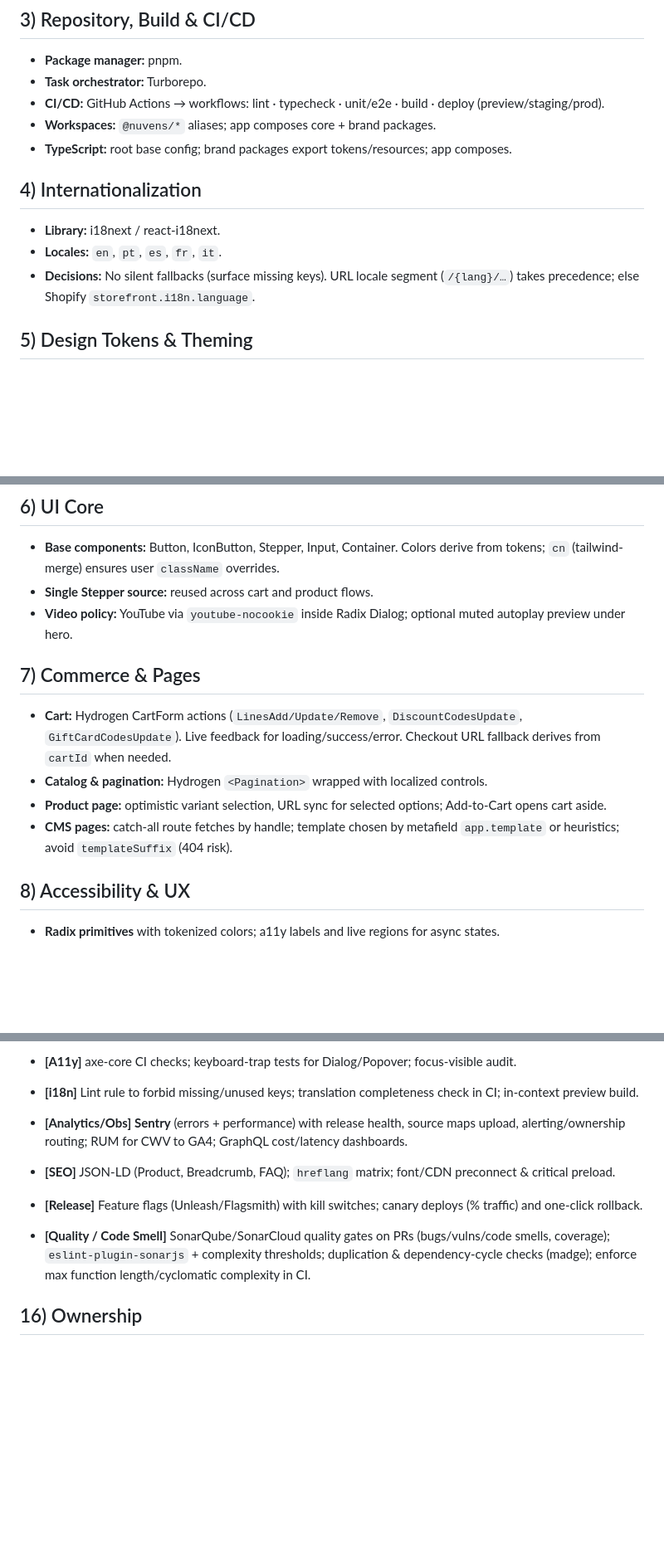
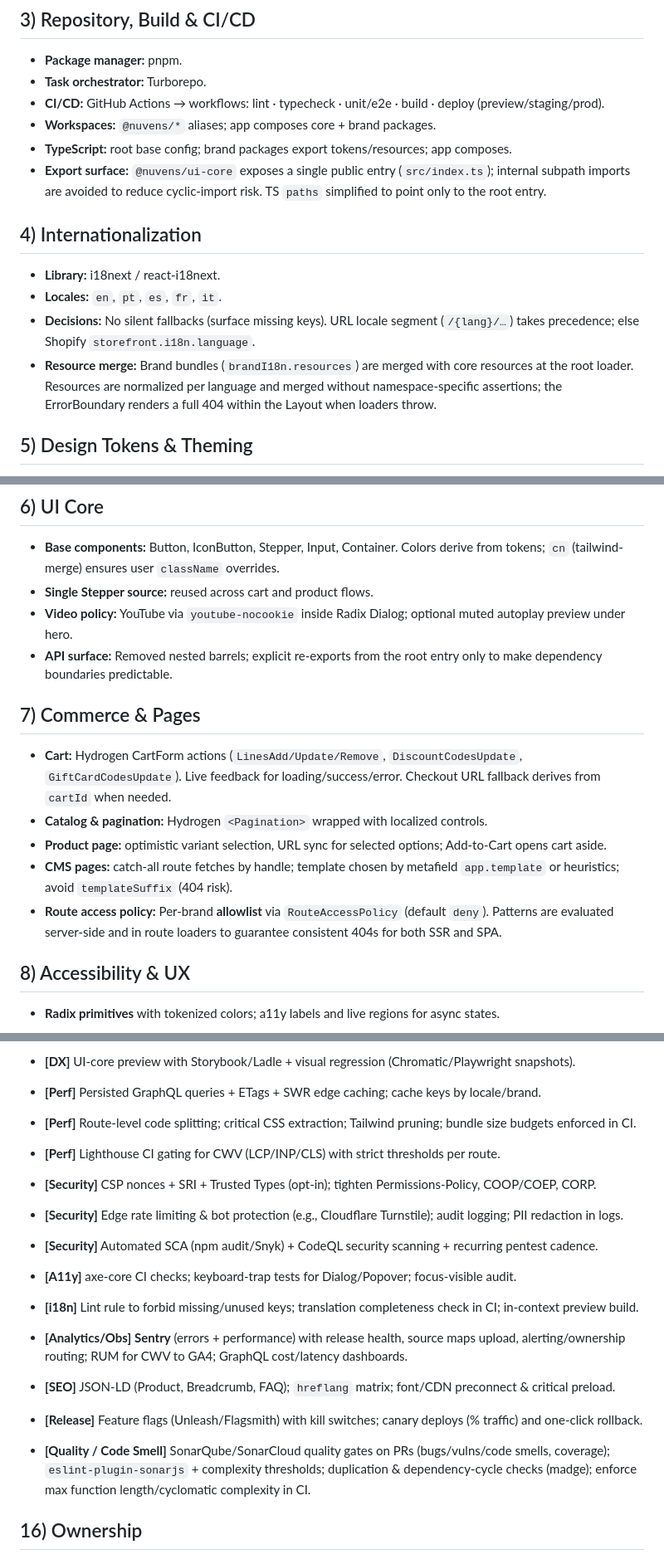
Before and after one commit to okandredaniel/nuvens-commerce, a Markdown page: docs/architecture-decisions.md, 3 parts joined by grey strips. Shown: that part at 83% size. Drawn GitHub-style; blank space fills up the shorter version.

```diff
--- a/docs/architecture-decisions.md
+++ b/docs/architecture-decisions.md
@@ -21,12 +21,14 @@
 - **CI/CD:** GitHub Actions → workflows: lint · typecheck · unit/e2e · build · deploy (preview/staging/prod).
 - **Workspaces:** `@nuvens/*` aliases; app composes core + brand packages.
 - **TypeScript:** root base config; brand packages export tokens/resources; app composes.
+- **Export surface:** `@nuvens/ui-core` exposes a single public entry (`src/index.ts`); internal subpath imports are avoided to reduce cyclic-import risk. TS `paths` simplified to point only to the root entry.
 
 ## 4) Internationalization
 
 - **Library:** i18next / react-i18next.
 - **Locales:** `en`, `pt`, `es`, `fr`, `it`.
 - **Decisions:** No silent fallbacks (surface missing keys). URL locale segment (`/{lang}/…`) takes precedence; else Shopify `storefront.i18n.language`.
+- **Resource merge:** Brand bundles (`brandI18n.resources`) are merged with core resources at the root loader. Resources are normalized per language and merged without namespace-specific assertions; the ErrorBoundary renders a full 404 within the Layout when loaders throw.
 
 ## 5) Design Tokens & Theming
 
@@ -40,13 +42,15 @@
 - **Base components:** Button, IconButton, Stepper, Input, Container. Colors derive from tokens; `cn` (tailwind-merge) ensures user `className` overrides.
 - **Single Stepper source:** reused across cart and product flows.
 - **Video policy:** YouTube via `youtube-nocookie` inside Radix Dialog; optional muted autoplay preview under hero.
+- **API surface:** Removed nested barrels; explicit re-exports from the root entry only to make dependency boundaries predictable.
 
 ## 7) Commerce & Pages
 
 - **Cart:** Hydrogen CartForm actions (`LinesAdd/Update/Remove`, `DiscountCodesUpdate`, `GiftCardCodesUpdate`). Live feedback for loading/success/error. Checkout URL fallback derives from `cartId` when needed.
 - **Catalog & pagination:** Hydrogen `<Pagination>` wrapped with localized controls.
-- **Product page:** optimistic variant selection, URL sync for selected options; Add‑to‑Cart opens cart aside.
-- **CMS pages:** catch‑all route fetches by handle; template chosen by metafield `app.template` or heuristics; avoid `templateSuffix` (404 risk).
+- **Product page:** optimistic variant selection, URL sync for selected options; Add-to-Cart opens cart aside.
+- **CMS pages:** catch-all route fetches by handle; template chosen by metafield `app.template` or heuristics; avoid `templateSuffix` (404 risk).
+- **Route access policy:** Per-brand **allowlist** via `RouteAccessPolicy` (default `deny`). Patterns are evaluated server-side and in route loaders to guarantee consistent 404s for both SSR and SPA.
 
 ## 8) Accessibility & UX
 
@@ -116,15 +120,29 @@
 
-- **[A11y]** axe-core CI checks; keyboard-trap tests for Dialog/Popover; focus-visible audit.
+- **\[DX]** UI-core preview with Storybook/Ladle + visual regression (Chromatic/Playwright snapshots).
 
-- **[i18n]** Lint rule to forbid missing/unused keys; translation completeness check in CI; in-context preview build.
+- **\[Perf]** Persisted GraphQL queries + ETags + SWR edge caching; cache keys by locale/brand.
 
-- **[Analytics/Obs]** **Sentry** (errors + performance) with release health, source maps upload, alerting/ownership routing; RUM for CWV to GA4; GraphQL cost/latency dashboards.
+- **\[Perf]** Route-level code splitting; critical CSS extraction; Tailwind pruning; bundle size budgets enforced in CI.
 
-- **[SEO]** JSON-LD (Product, Breadcrumb, FAQ); `hreflang` matrix; font/CDN preconnect & critical preload.
+- **\[Perf]** Lighthouse CI gating for CWV (LCP/INP/CLS) with strict thresholds per route.
 
-- **[Release]** Feature flags (Unleash/Flagsmith) with kill switches; canary deploys (% traffic) and one-click rollback.
+- **\[Security]** CSP nonces + SRI + Trusted Types (opt-in); tighten Permissions-Policy, COOP/COEP, CORP.
 
-- **[Quality / Code Smell]** SonarQube/SonarCloud quality gates on PRs (bugs/vulns/code smells, coverage); `eslint-plugin-sonarjs` + complexity thresholds; duplication & dependency-cycle checks (madge); enforce max function length/cyclomatic complexity in CI.
+- **\[Security]** Edge rate limiting & bot protection (e.g., Cloudflare Turnstile); audit logging; PII redaction in logs.
+
+- **\[Security]** Automated SCA (npm audit/Snyk) + CodeQL security scanning + recurring pentest cadence.
+
+- **\[A11y]** axe-core CI checks; keyboard-trap tests for Dialog/Popover; focus-visible audit.
+
+- **\[i18n]** Lint rule to forbid missing/unused keys; translation completeness check in CI; in-context preview build.
+
+- **\[Analytics/Obs]** **Sentry** (errors + performance) with release health, source maps upload, alerting/ownership routing; RUM for CWV to GA4; GraphQL cost/latency dashboards.
+
+- **\[SEO]** JSON-LD (Product, Breadcrumb, FAQ); `hreflang` matrix; font/CDN preconnect & critical preload.
+
+- **\[Release]** Feature flags (Unleash/Flagsmith) with kill switches; canary deploys (% traffic) and one-click rollback.
+
+- **\[Quality / Code Smell]** SonarQube/SonarCloud quality gates on PRs (bugs/vulns/code smells, coverage); `eslint-plugin-sonarjs` + complexity thresholds; duplication & dependency-cycle checks (madge); enforce max function length/cyclomatic complexity in CI.
 
 ## 16) Ownership
 
```
Also changed, not shown: other parts of docs/architecture-decisions.md (+25 -25 lines).
